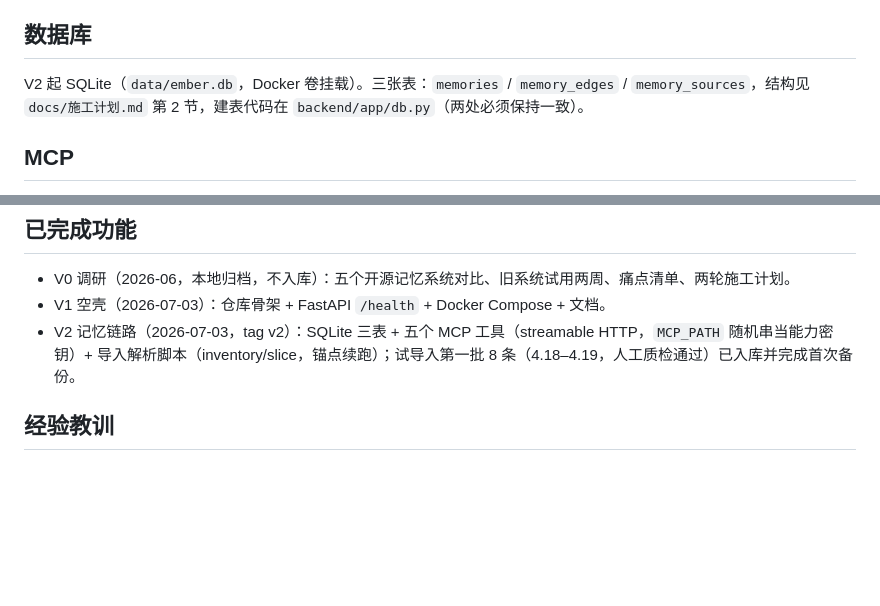
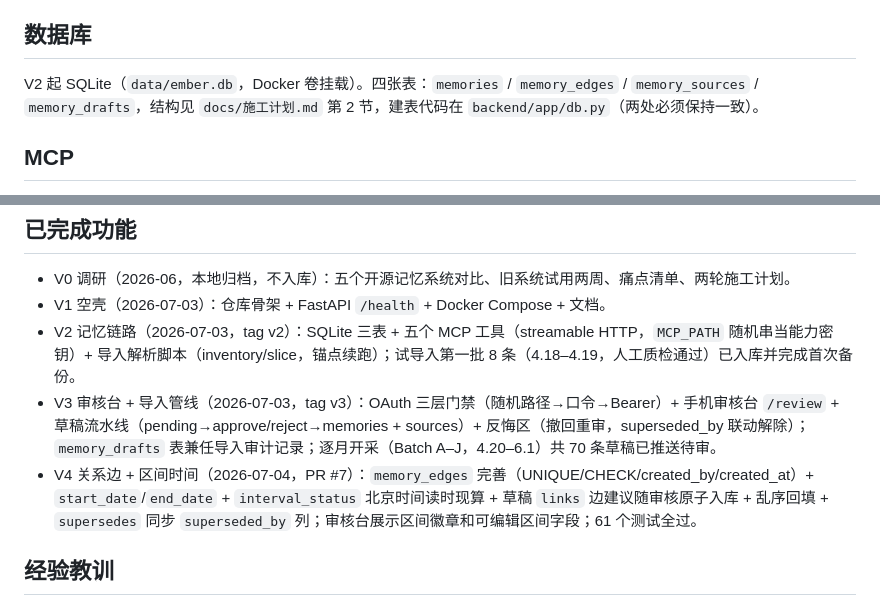
Before and after one commit to cloudxuan1/ember, a Markdown page: docs/项目详情.md, 2 parts joined by grey strips. GitHub-like rendering; blank space fills up the shorter version.

Commit message:
docs: 补全 V3/V4 已完成功能，修正数据库表数量
- 项目详情.md 已完成功能节追加 V3（审核台+导入管线）和 V4（关系边+区间时间）
- 数据库节"三张表"改为"四张表"（新增 memory_drafts）

Co-Authored-By: Claude Sonnet 4.6 <noreply@anthropic.com>

```diff
--- a/docs/项目详情.md
+++ b/docs/项目详情.md
@@ -62,7 +62,7 @@ V1 当前链路：
 
 ## 数据库
 
-V2 起 SQLite（`data/ember.db`，Docker 卷挂载）。三张表：`memories` / `memory_edges` / `memory_sources`，结构见 `docs/施工计划.md` 第 2 节，建表代码在 `backend/app/db.py`（两处必须保持一致）。
+V2 起 SQLite（`data/ember.db`，Docker 卷挂载）。四张表：`memories` / `memory_edges` / `memory_sources` / `memory_drafts`，结构见 `docs/施工计划.md` 第 2 节，建表代码在 `backend/app/db.py`（两处必须保持一致）。
 
 ## MCP
 
@@ -110,6 +110,8 @@ V2 起 SQLite（`data/ember.db`，Docker 卷挂载）。三张表：`memories` /
 - V0 调研（2026-06，本地归档，不入库）：五个开源记忆系统对比、旧系统试用两周、痛点清单、两轮施工计划。
 - V1 空壳（2026-07-03）：仓库骨架 + FastAPI `/health` + Docker Compose + 文档。
 - V2 记忆链路（2026-07-03，tag v2）：SQLite 三表 + 五个 MCP 工具（streamable HTTP，`MCP_PATH` 随机串当能力密钥）+ 导入解析脚本（inventory/slice，锚点续跑）；试导入第一批 8 条（4.18–4.19，人工质检通过）已入库并完成首次备份。
+- V3 审核台 + 导入管线（2026-07-03，tag v3）：OAuth 三层门禁（随机路径→口令→Bearer）+ 手机审核台 `/review` + 草稿流水线（pending→approve/reject→memories + sources）+ 反悔区（撤回重审，superseded_by 联动解除）；`memory_drafts` 表兼任导入审计记录；逐月开采（Batch A–J，4.20–6.1）共 70 条草稿已推送待审。
+- V4 关系边 + 区间时间（2026-07-04，PR #7）：`memory_edges` 完善（UNIQUE/CHECK/created_by/created_at）+ `start_date`/`end_date` + `interval_status` 北京时间读时现算 + 草稿 `links` 边建议随审核原子入库 + 乱序回填 + `supersedes` 同步 `superseded_by` 列；审核台展示区间徽章和可编辑区间字段；61 个测试全过。
 
 ## 经验教训
 
```
